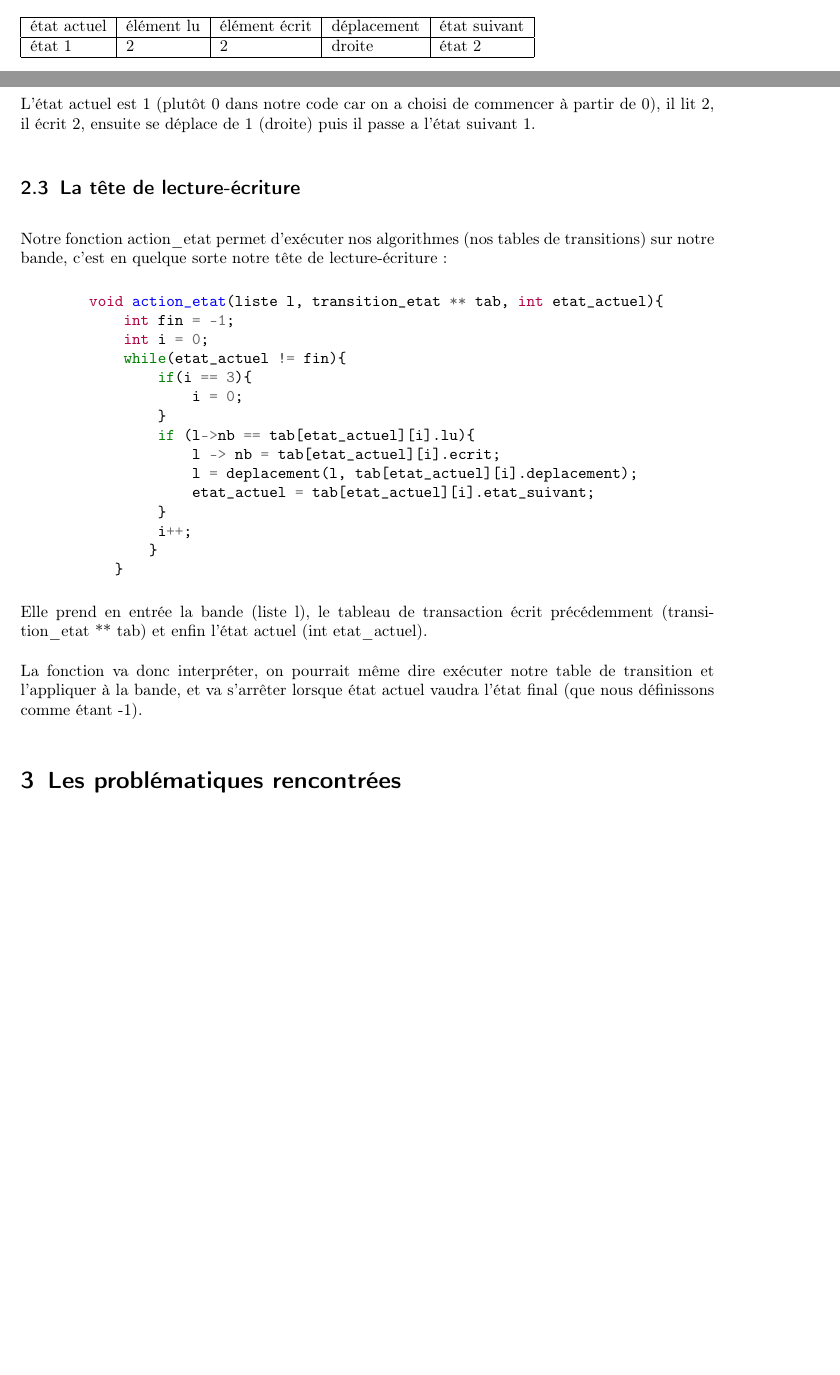
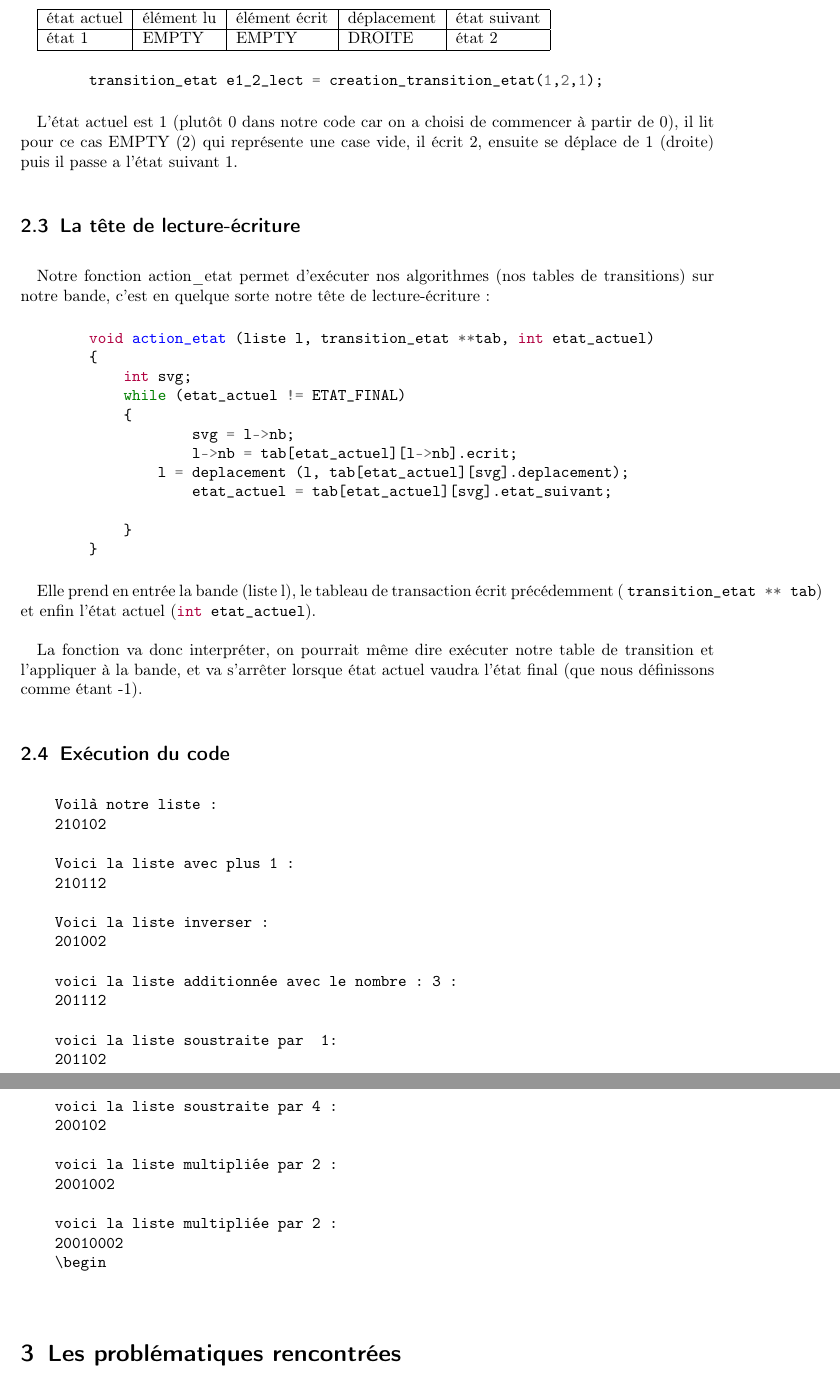
Before and after one commit to Pachat2000/Projet_machine_turing, a LaTeX document (compte_rendu.tex): two parts of pages 2 and 3 of 4 before the commit and two parts of pages 3 and 4 of 4 after it, joined at a grey line, cut so that both start at the same text, the shorter picture padded with empty space. Compiled offline with LaTeX, dvips and Ghostscript.

Commit message:
mise à jour du .tex

```diff
--- a/compte_rendu.tex
+++ b/compte_rendu.tex
@@ -8,7 +8,7 @@
 \usepackage[dvips]{graphicx}
 \usepackage[hidelinks]{hyperref}
 \pagestyle{empty}
-\setlength{\parindent}{0cm}
+\setlength{\parindent}{1em}
 
 
 \title{Machine de turing}
@@ -100,4 +100,3 @@
         Chaque ligne du tableau est créée par notre fonction creation\_transition\_etat.
 
         \begin{minted}{c}
-        creation_transition_etat(int etat_actuel, int lu,
@@ -115,42 +115,66 @@
           \hline
           état actuel & élément lu & élément  écrit & déplacement & état suivant\\
           \hline
-          état 1 & 2 & 2 & droite & état 2  \\
+          état 1 & EMPTY & EMPTY & DROITE & état 2  \\
           \hline
         \end{tabular}
 
         \begin{minted}{c}
-        transition_etat e1_2_lect = creation_transition_etat(0,2,1,2,1);
+        transition_etat e1_2_lect = creation_transition_etat(1,2,1);
         \end{minted}
 
-        L’état actuel est 1 (plutôt 0 dans notre code car on a choisi de commencer à partir de 0), il lit 2, il écrit 2, ensuite se déplace de 1 (droite) puis il passe a l’état suivant 1.
+        L’état actuel est 1 (plutôt 0 dans notre code car on a choisi de commencer à partir de 0), il lit pour ce cas EMPTY (2) qui représente une case vide, il écrit 2, ensuite se déplace de 1 (droite) puis il passe a l’état suivant 1.
 
 
     \subsection{La tête de lecture-écriture}
         Notre fonction action\_etat permet d'exécuter nos algorithmes (nos tables de transitions) sur notre bande, c'est en quelque sorte notre tête de lecture-écriture :
 
         \begin{minted}{c}
-        void action_etat(liste l, transition_etat ** tab, int etat_actuel){
-            int fin = -1;
-            int i = 0;
-            while(etat_actuel != fin){
-                if(i == 3){
-                    i = 0;
-                }
-                if (l->nb == tab[etat_actuel][i].lu){
-                    l -> nb = tab[etat_actuel][i].ecrit;
-                    l = deplacement(l, tab[etat_actuel][i].deplacement);
-                    etat_actuel = tab[etat_actuel][i].etat_suivant;
-                }
-                i++;
-               }
-           }
+        void action_etat (liste l, transition_etat **tab, int etat_actuel)
+        {
+            int svg;
+            while (etat_actuel != ETAT_FINAL)
+            {
+            	svg = l->nb;
+	            l->nb = tab[etat_actuel][l->nb].ecrit;
+                l = deplacement (l, tab[etat_actuel][svg].deplacement);
+	            etat_actuel = tab[etat_actuel][svg].etat_suivant;
+
+            }
+        }
         \end{minted}
 
-        Elle prend en entrée la bande (liste l), le tableau de transaction écrit précédemment (transition\_etat ** tab) et enfin l'état actuel (int etat\_actuel).
+        Elle prend en entrée la bande (liste l), le tableau de transaction écrit précédemment ( \mintinline{c}{transition_etat ** tab}) et enfin l'état actuel (\mintinline{c}{int etat_actuel}).
 
         La fonction va donc interpréter, on pourrait même dire exécuter notre table de transition et l'appliquer à la bande, et va s'arrêter lorsque état actuel vaudra l'état final (que nous définissons comme étant -1).
 
+    \subsection{Exécution du code}
+    \begin{verbatim}
+    Voilà notre liste :
+    210102
+
+    Voici la liste avec plus 1 :
+    210112
+
+    Voici la liste inverser :
+    201002
+
+    voici la liste additionnée avec le nombre : 3 :
+    201112
+
+    voici la liste soustraite par  1:
+    201102
+
+    voici la liste soustraite par 4 :
+    200102
+
+    voici la liste multipliée par 2 :
+    2001002
+
+    voici la liste multipliée par 2 :
+    20010002
+    \begin
+    \end{verbatim}
 
 \section{Les problématiques rencontrées}
     Notre première difficulté fut de savoir par où commencer, nous ne savions même pas précisément ce qu'était une machine de Turing malgré la consigne, nous avons alors contacté les enseignants.
```
Also changed, not shown: compte_rendu.tex (5 more changed lines).
